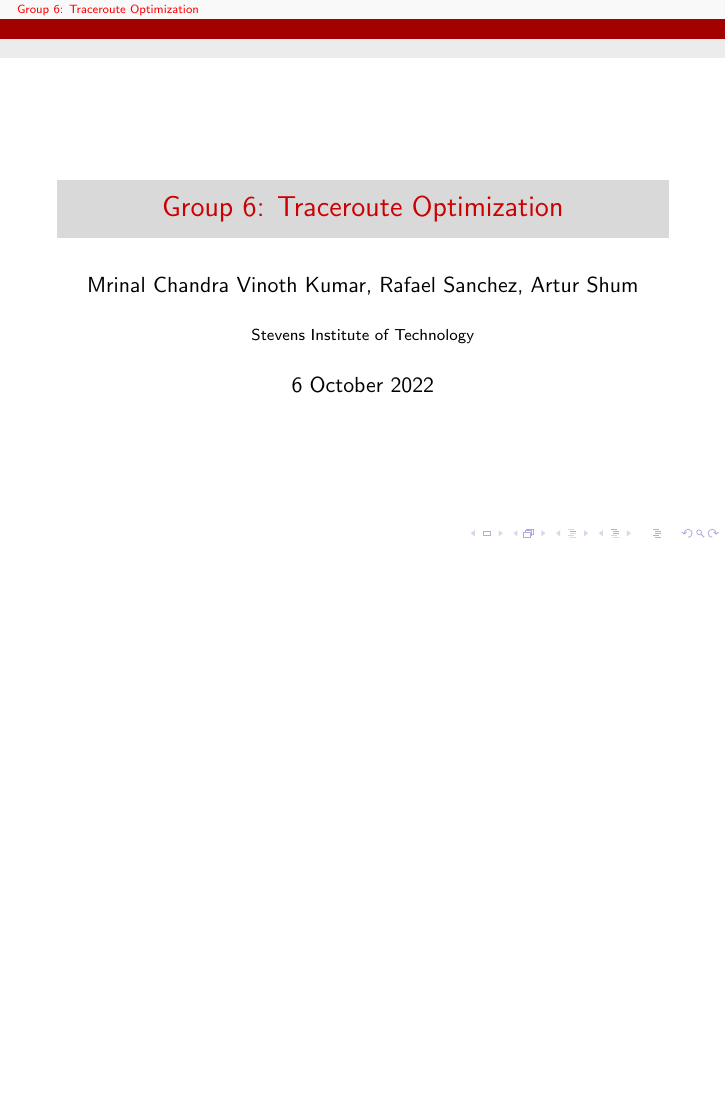
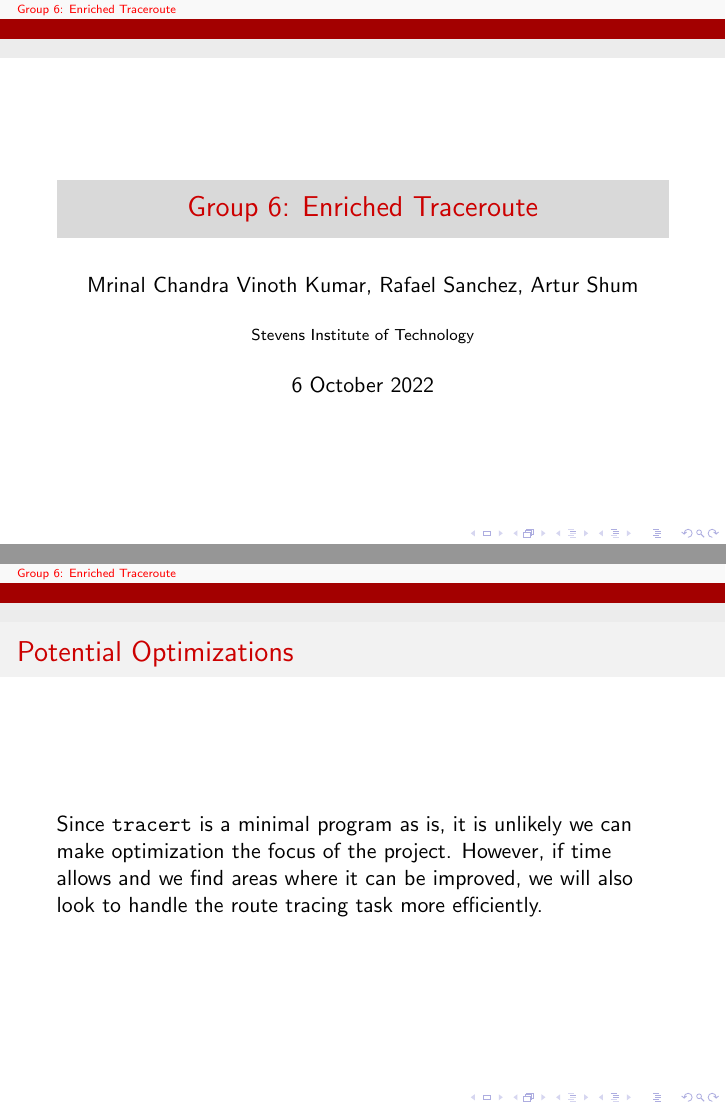
Before and after one commit to mrinChanSIT/Traceroute, LaTeX slides (first-presentation/presentation.tex): page 1 of 7 before the commit and pages 1 and 7 of 8 after it, the two joined at a grey line, the shorter picture padded with empty space. Compiled offline with pdfLaTeX.

Commit message:
first presentation final touches

```diff
--- a/first-presentation/presentation.tex
+++ b/first-presentation/presentation.tex
@@ -7,7 +7,7 @@
 \hypersetup{colorlinks=true, urlcolor=red}
 
 
-\title{Group 6: Traceroute Optimization}
+\title{Group 6: Enriched Traceroute}
 \author{Mrinal Chandra Vinoth Kumar, Rafael Sanchez, Artur Shum}
 \institute{Stevens Institute of Technology}
 \date{6 October 2022}
@@ -67,6 +68,15 @@ grouping of columns will be variable via an argument as well.
 \end{frame}
 
 \begin{frame}
+  \frametitle{Potential Optimizations}
+
+  Since \texttt{tracert} is a minimal program as is, it is unlikely we can make optimization the
+  focus of the project. However, if time allows and we find areas where it can be improved,
+  we will also look to handle the route tracing task more efficiently.
+
+\end{frame}
+
+\begin{frame}
   \frametitle{Links}
 
   \begin{itemize}
```
Also changed, not shown: first-presentation/presentation.pdf, first-presentation/presentation.tex (3 more changed lines).
